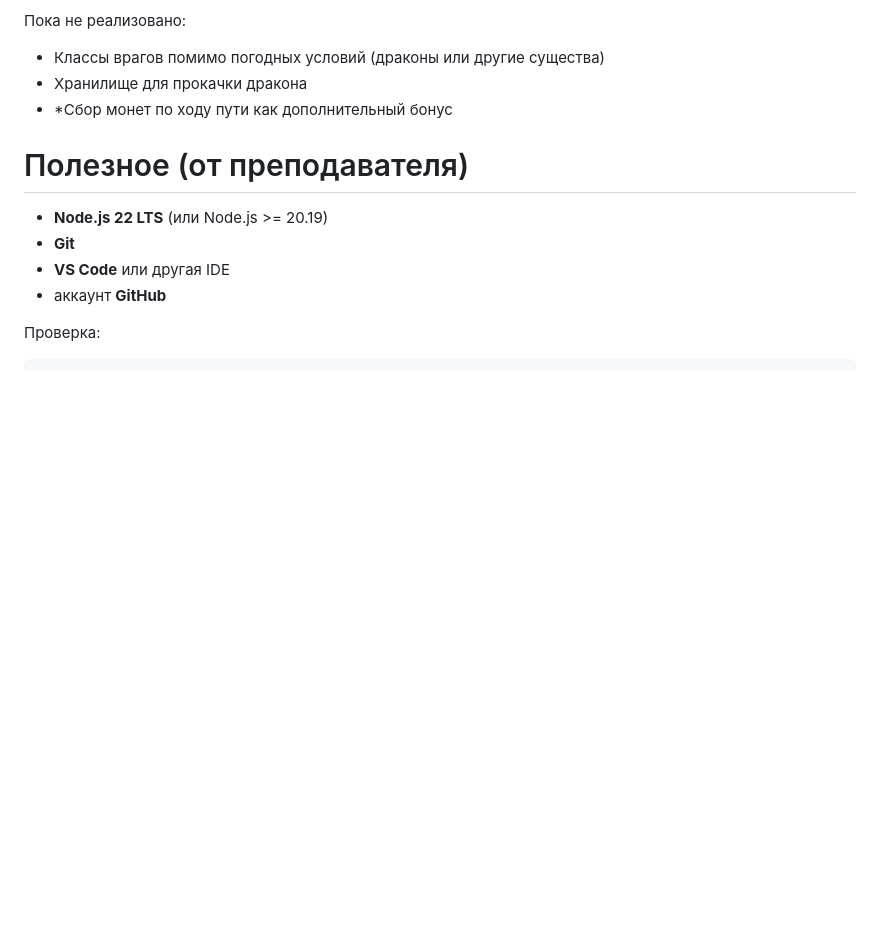
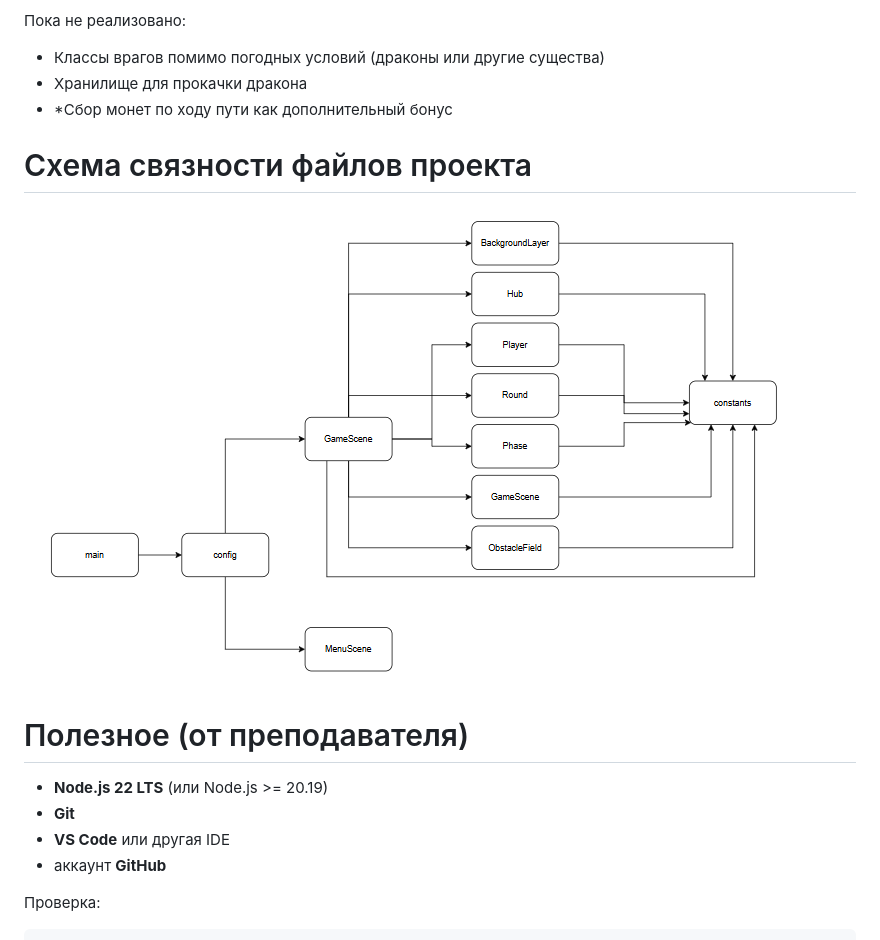
Before and after one commit to Vavla/GameDEVELOP_Dragons, a Markdown page: README.md, the part around the change. Drawn GitHub-style; pictures changed too: image.png (added); blank space fills up the shorter version.

Commit message:
update README, CHANGELOG

```diff
--- a/README.md
+++ b/README.md
@@ -14,6 +14,8 @@
 - Хранилище для прокачки дракона
 - *Сбор монет по ходу пути как дополнительный бонус
 
+# Схема связности файлов проекта
+![alt text](image.png)
 
 # Полезное (от преподавателя)
 
```
Also changed, not shown: CHANGELOG.md (+8 -0 lines), 1 other file.
